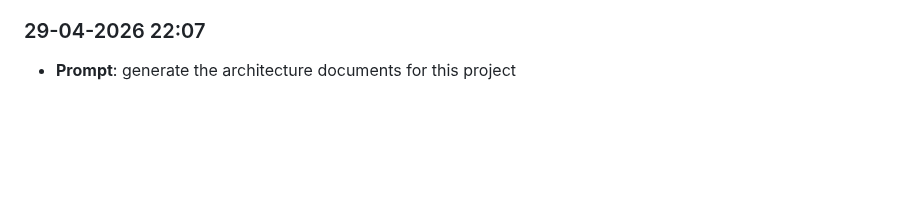
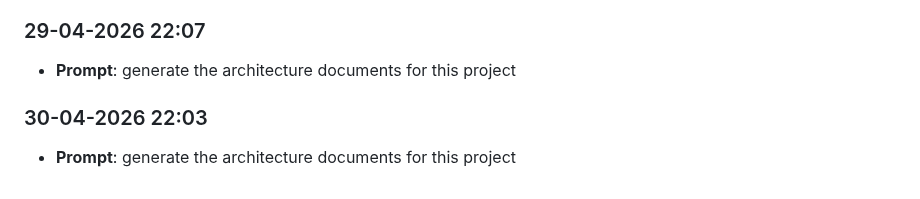
Before and after one commit to Krishnabansal2006/lab8-pygame, a Markdown page: prompts_history.md, the part around the change. Rendered like a GitHub page; blank space fills up the shorter version.

```diff
--- a/prompts_history.md
+++ b/prompts_history.md
@@ -99,3 +99,6 @@
 
 ### 29-04-2026 22:07
 - **Prompt**: generate the architecture documents for this project
+
+### 30-04-2026 22:03
+- **Prompt**: generate the architecture documents for this project
```
Also changed, not shown: JOURNAL.md (+5 -0 lines).
